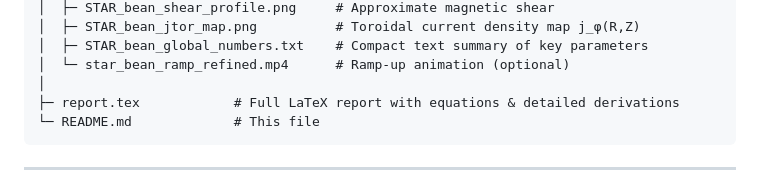
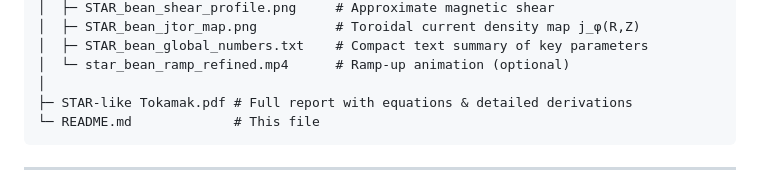
Before and after one commit to h4xter1612/STAR-like-tokamak-equilibrium, a Markdown page: README.md, the part around the change. GitHub-like rendering.

Commit message:
Update README to reflect report filename change

````diff
--- a/README.md
+++ b/README.md
@@ -96,7 +96,7 @@ STAR-like-tokamak-equilibrium/
 │  ├─ STAR_bean_global_numbers.txt    # Compact text summary of key parameters
 │  └─ star_bean_ramp_refined.mp4      # Ramp-up animation (optional)
 │
-├─ report.tex            # Full LaTeX report with equations & detailed derivations
+├─ STAR-like Tokamak.pdf # Full report with equations & detailed derivations
 └─ README.md             # This file
 ```
 
````
